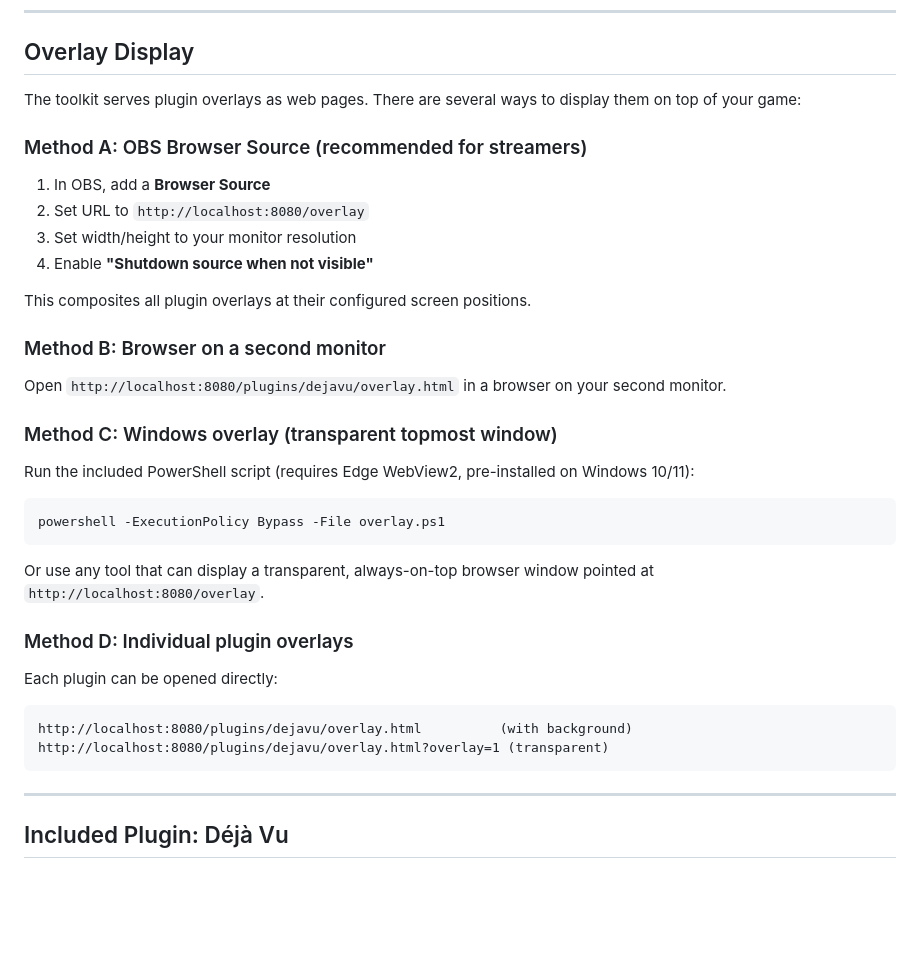
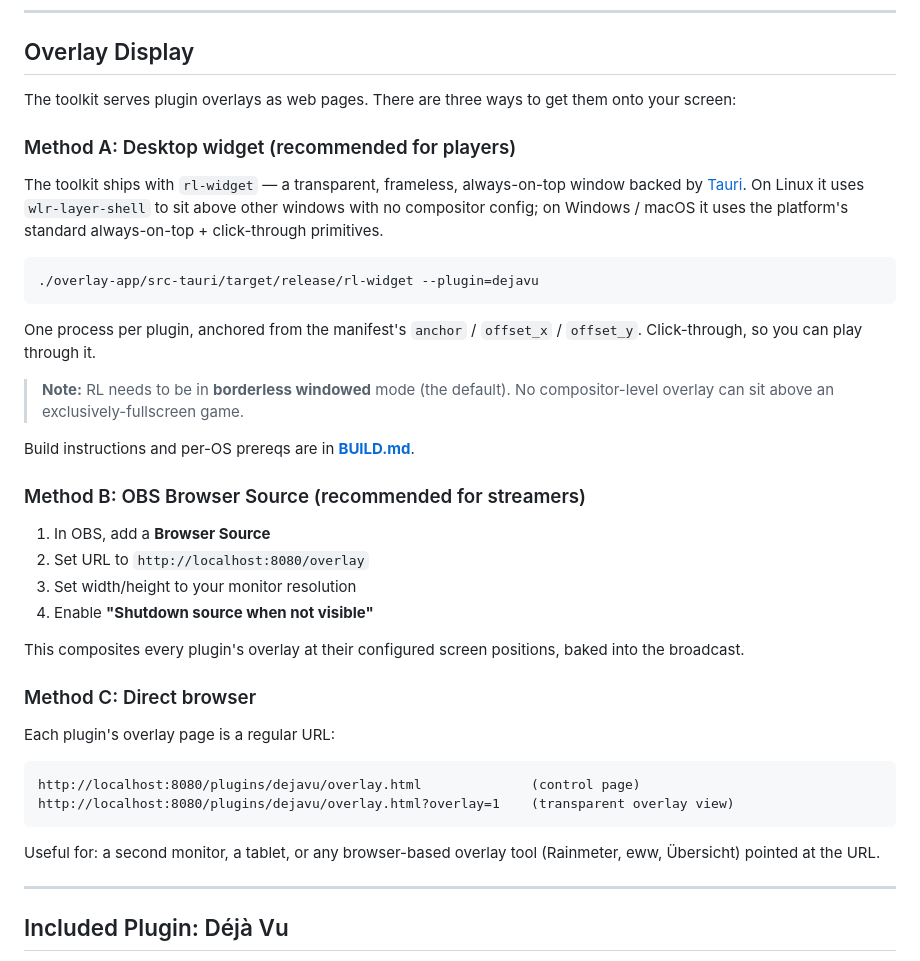
Before and after one commit to s1gh/RLToolkit, a Markdown page: README.md, the part around one of its changes. Drawn GitHub-style; blank space fills up the shorter version.

````diff
--- a/README.md
+++ b/README.md
@@ -43,43 +43,50 @@ Visit `http://localhost:8080` in your browser. You'll see loaded plugins and con
 
 ## Overlay Display
 
-The toolkit serves plugin overlays as web pages. There are several ways to
-display them on top of your game:
+The toolkit serves plugin overlays as web pages. There are three ways to
+get them onto your screen:
 
-### Method A: OBS Browser Source (recommended for streamers)
+### Method A: Desktop widget (recommended for players)
+
+The toolkit ships with `rl-widget` — a transparent, frameless, always-on-top
+window backed by [Tauri](https://tauri.app). On Linux it uses
+`wlr-layer-shell` to sit above other windows with no compositor config; on
+Windows / macOS it uses the platform's standard always-on-top + click-through
+primitives.
+
+```bash
+./overlay-app/src-tauri/target/release/rl-widget --plugin=dejavu
+```
+
+One process per plugin, anchored from the manifest's `anchor` /
+`offset_x` / `offset_y`. Click-through, so you can play through it.
+
+> **Note:** RL needs to be in **borderless windowed** mode (the default).
+> No compositor-level overlay can sit above an exclusively-fullscreen game.
+
+Build instructions and per-OS prereqs are in **[BUILD.md](BUILD.md)**.
+
+### Method B: OBS Browser Source (recommended for streamers)
 
 1. In OBS, add a **Browser Source**
 2. Set URL to `http://localhost:8080/overlay`
 3. Set width/height to your monitor resolution
 4. Enable **"Shutdown source when not visible"**
 
-This composites all plugin overlays at their configured screen positions.
+This composites every plugin's overlay at their configured screen
+positions, baked into the broadcast.
 
-### Method B: Browser on a second monitor
+### Method C: Direct browser
 
-Open `http://localhost:8080/plugins/dejavu/overlay.html` in a browser on
-your second monitor.
+Each plugin's overlay page is a regular URL:
 
-### Method C: Windows overlay (transparent topmost window)
-
-Run the included PowerShell script (requires Edge WebView2, pre-installed
-on Windows 10/11):
-
-```powershell
-powershell -ExecutionPolicy Bypass -File overlay.ps1
+```
+http://localhost:8080/plugins/dejavu/overlay.html              (control page)
+http://localhost:8080/plugins/dejavu/overlay.html?overlay=1    (transparent overlay view)
 ```
 
-Or use any tool that can display a transparent, always-on-top browser window
-pointed at `http://localhost:8080/overlay`.
-
-### Method D: Individual plugin overlays
-
-Each plugin can be opened directly:
-
-```
-http://localhost:8080/plugins/dejavu/overlay.html          (with background)
-http://localhost:8080/plugins/dejavu/overlay.html?overlay=1 (transparent)
-```
+Useful for: a second monitor, a tablet, or any browser-based overlay tool
+(Rainmeter, eww, Übersicht) pointed at the URL.
 
 ---
 
````
Also changed, not shown: other parts of README.md (+23 -91 lines), docs/PLUGINS.md (+31 -1 lines).
